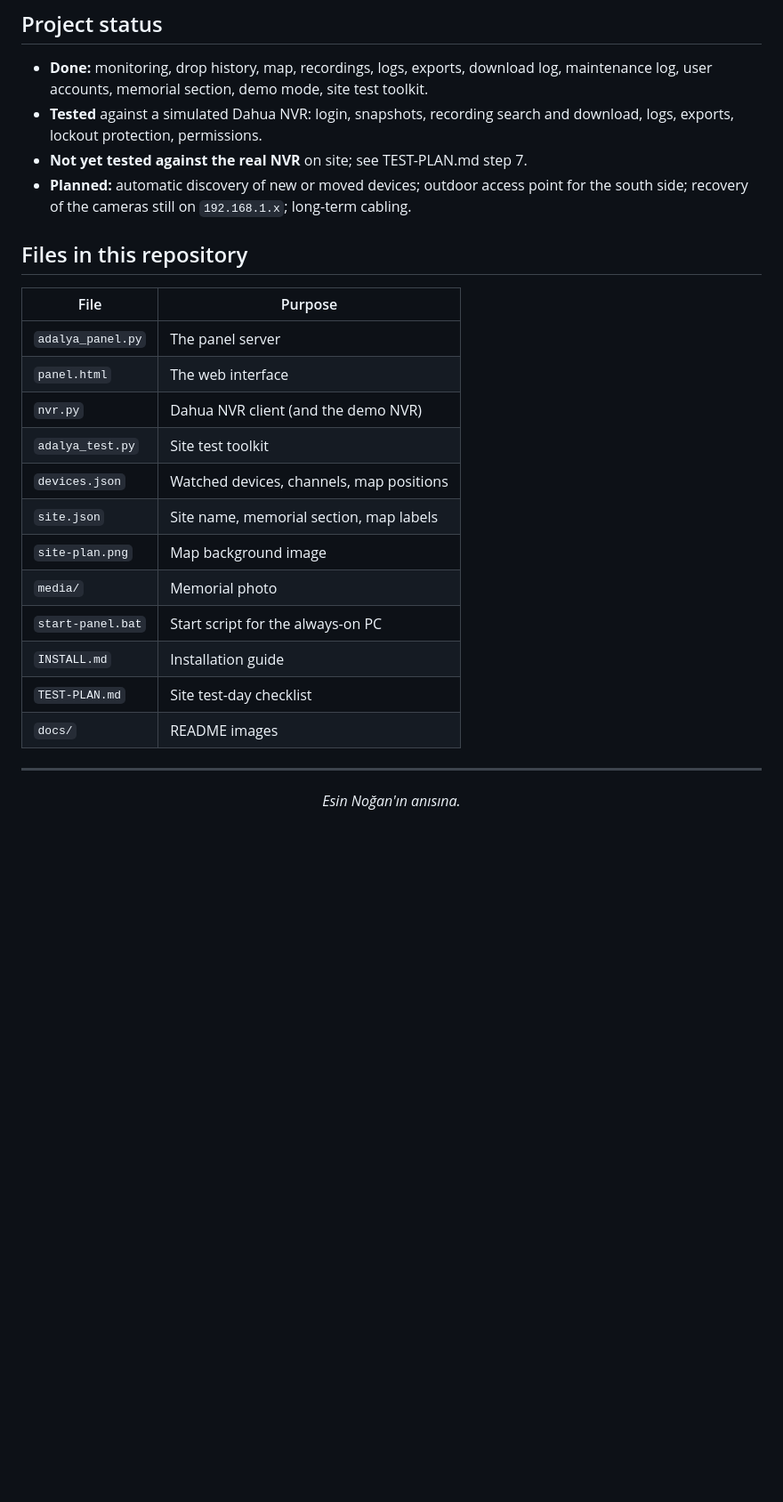
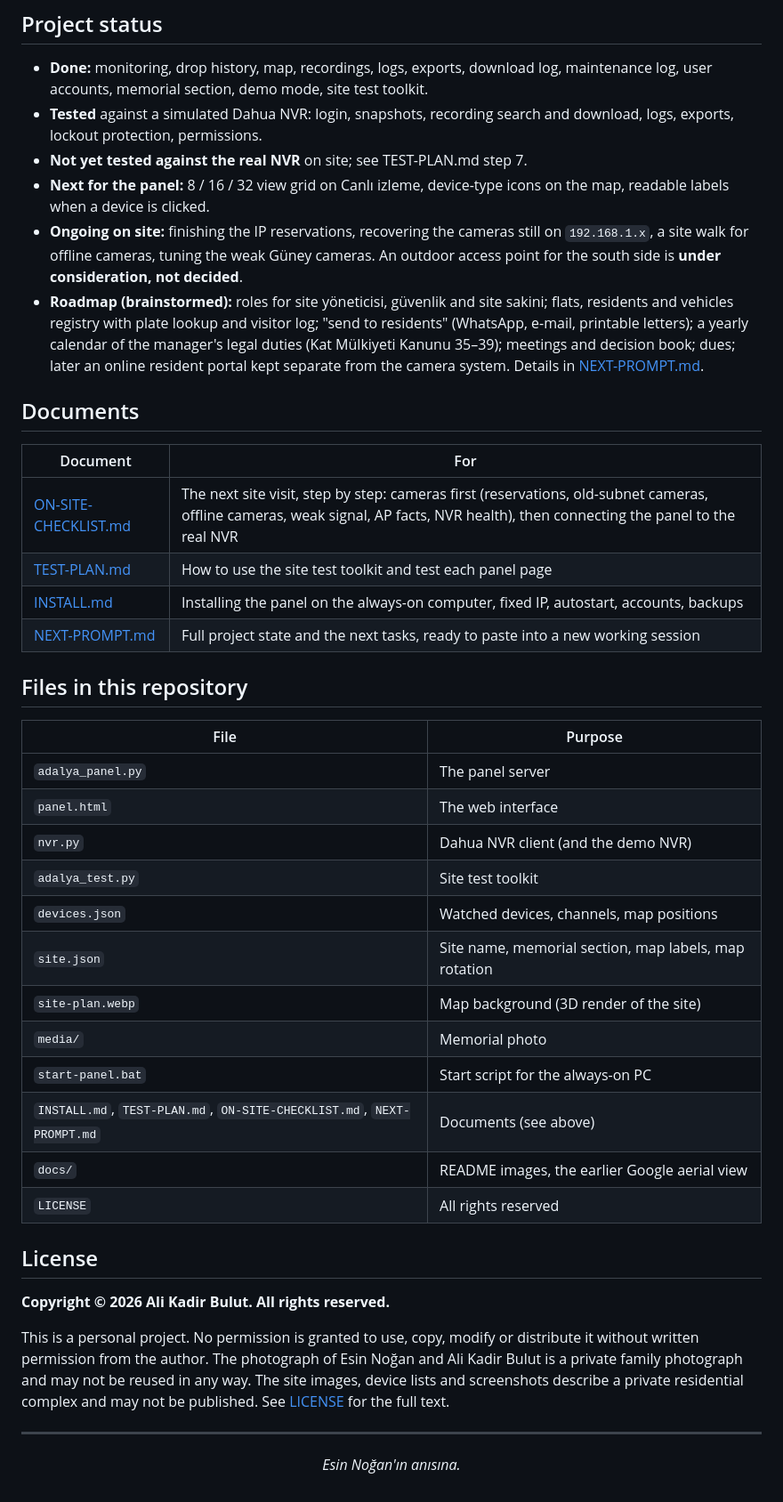
Before and after one commit to alikadirbulut/Adalya_Proje, a Markdown page: README.md, the part around one of its changes. Shown at 89% size. Drawn GitHub-style; blank space fills up the shorter version.

```diff
--- a/README.md
+++ b/README.md
@@ -292,7 +297,18 @@ Camera recordings and logs are personal data of residents and visitors.
 - **Done:** monitoring, drop history, map, recordings, logs, exports, download log, maintenance log, user accounts, memorial section, demo mode, site test toolkit.
 - **Tested** against a simulated Dahua NVR: login, snapshots, recording search and download, logs, exports, lockout protection, permissions.
 - **Not yet tested against the real NVR** on site; see TEST-PLAN.md step 7.
-- **Planned:** automatic discovery of new or moved devices; outdoor access point for the south side; recovery of the cameras still on `192.168.1.x`; long-term cabling.
+- **Next for the panel:** 8 / 16 / 32 view grid on Canlı izleme, device-type icons on the map, readable labels when a device is clicked.
+- **Ongoing on site:** finishing the IP reservations, recovering the cameras still on `192.168.1.x`, a site walk for offline cameras, tuning the weak Güney cameras. An outdoor access point for the south side is **under consideration, not decided**.
+- **Roadmap (brainstormed):** roles for site yöneticisi, güvenlik and site sakini; flats, residents and vehicles registry with plate lookup and visitor log; "send to residents" (WhatsApp, e-mail, printable letters); a yearly calendar of the manager's legal duties (Kat Mülkiyeti Kanunu 35–39); meetings and decision book; dues; later an online resident portal kept separate from the camera system. Details in [NEXT-PROMPT.md](NEXT-PROMPT.md).
+
+## Documents
+
+| Document | For |
+|---|---|
+| [ON-SITE-CHECKLIST.md](ON-SITE-CHECKLIST.md) | The next site visit, step by step: cameras first (reservations, old-subnet cameras, offline cameras, weak signal, AP facts, NVR health), then connecting the panel to the real NVR |
+| [TEST-PLAN.md](TEST-PLAN.md) | How to use the site test toolkit and test each panel page |
+| [INSTALL.md](INSTALL.md) | Installing the panel on the always-on computer, fixed IP, autostart, accounts, backups |
+| [NEXT-PROMPT.md](NEXT-PROMPT.md) | Full project state and the next tasks, ready to paste into a new working session |
 
 ## Files in this repository
 
@@ -303,13 +319,19 @@ Camera recordings and logs are personal data of residents and visitors.
 | `nvr.py` | Dahua NVR client (and the demo NVR) |
 | `adalya_test.py` | Site test toolkit |
 | `devices.json` | Watched devices, channels, map positions |
-| `site.json` | Site name, memorial section, map labels |
-| `site-plan.png` | Map background image |
+| `site.json` | Site name, memorial section, map labels, map rotation |
+| `site-plan.webp` | Map background (3D render of the site) |
 | `media/` | Memorial photo |
 | `start-panel.bat` | Start script for the always-on PC |
-| `INSTALL.md` | Installation guide |
-| `TEST-PLAN.md` | Site test-day checklist |
-| `docs/` | README images |
+| `INSTALL.md`, `TEST-PLAN.md`, `ON-SITE-CHECKLIST.md`, `NEXT-PROMPT.md` | Documents (see above) |
+| `docs/` | README images, the earlier Google aerial view |
+| `LICENSE` | All rights reserved |
+
+## License
+
+**Copyright © 2026 Ali Kadir Bulut. All rights reserved.**
+
+This is a personal project. No permission is granted to use, copy, modify or distribute it without written permission from the author. The photograph of Esin Noğan and Ali Kadir Bulut is a private family photograph and may not be reused in any way. The site images, device lists and screenshots describe a private residential complex and may not be published. See [LICENSE](LICENSE) for the full text.
 
 ---
 
```
Also changed, not shown: other parts of README.md (+10 -5 lines), NEXT-PROMPT.md (added, +103 -0 lines), ON-SITE-CHECKLIST.md (added, +199 -0 lines), docs/google-aerial.png (renamed from site-plan.png), docs/screenshots/genel-bakis.jpg, docs/screenshots/site-haritasi.jpg, 6 other files.
